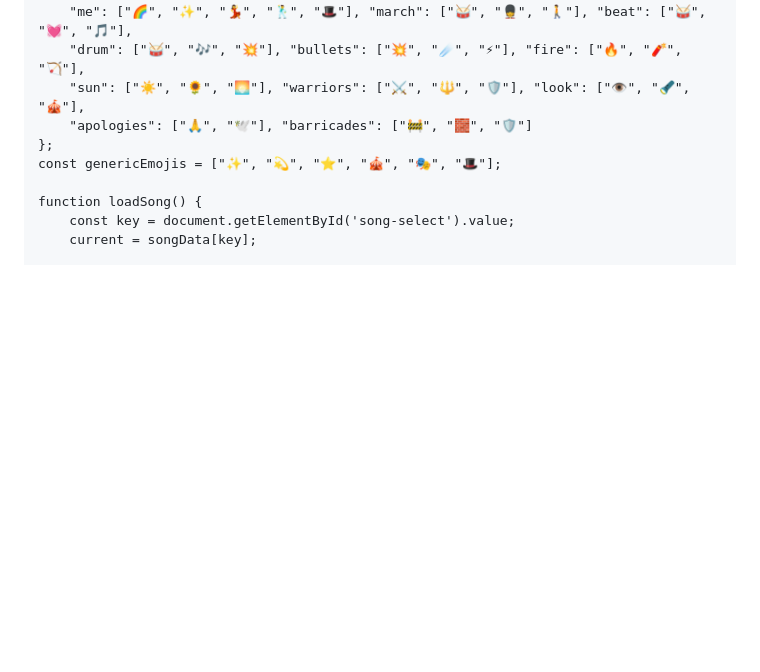
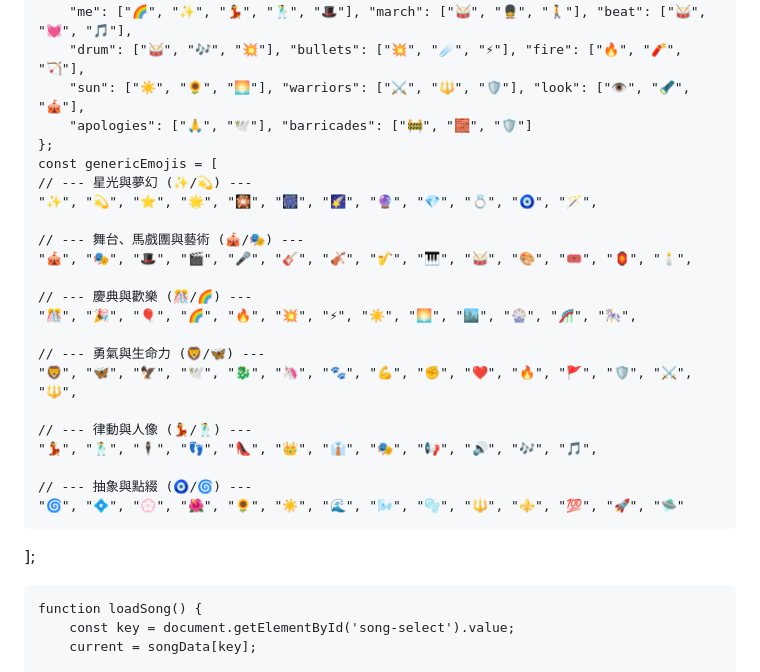
Before and after one commit to SummerYu1999/SingSangSung, a Markdown page: README.md, the part around the change. Drawn GitHub-style; blank space fills up the shorter version.

Commit message:
more emoji

```diff
--- a/README.md
+++ b/README.md
@@ -230,7 +230,25 @@
         "sun": ["☀️", "🌻", "🌅"], "warriors": ["⚔️", "🔱", "🛡️"], "look": ["👁️", "🔦", "🎪"],
         "apologies": ["🙏", "🕊️"], "barricades": ["🚧", "🧱", "🛡️"]
     };
-    const genericEmojis = ["✨", "💫", "⭐", "🎪", "🎭", "🎩"];
+    const genericEmojis = [
+    // --- 星光與夢幻 (✨/💫) ---
+    "✨", "💫", "⭐", "🌟", "🎇", "🎆", "🌠", "🔮", "💎", "💍", "🧿", "🪄",
+
+    // --- 舞台、馬戲團與藝術 (🎪/🎭) ---
+    "🎪", "🎭", "🎩", "🎬", "🎤", "🎸", "🎻", "🎷", "🎹", "🥁", "🎨", "🎟️", "🏮", "🕯️",
+
+    // --- 慶典與歡樂 (🎊/🌈) ---
+    "🎊", "🎉", "🎈", "🌈", "🔥", "💥", "⚡", "☀️", "🌅", "🏙️", "🎡", "🎢", "🎠",
+
+    // --- 勇氣與生命力 (🦁/🦋) ---
+    "🦁", "🦋", "🦅", "🕊️", "🐉", "🦄", "🐾", "💪", "✊", "❤️", "🔥", "🚩", "🛡️", "⚔️", "🔱",
+
+    // --- 律動與人像 (💃/🕺) ---
+    "💃", "🕺", "🕴️", "👣", "👠", "👑", "👔", "🎭", "📢", "🔊", "🎶", "🎵",
+
+    // --- 抽象與點綴 (🧿/🌀) ---
+    "🌀", "💠", "💮", "🌺", "🌻", "☀️", "🌊", "🌬️", "🫧", "🔱", "⚜️", "💯", "🚀", "🛸"
+];
 
     function loadSong() {
         const key = document.getElementById('song-select').value;
```
